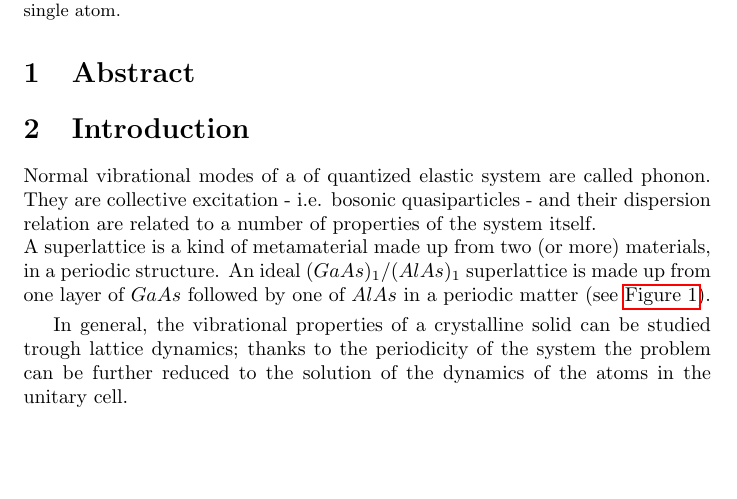
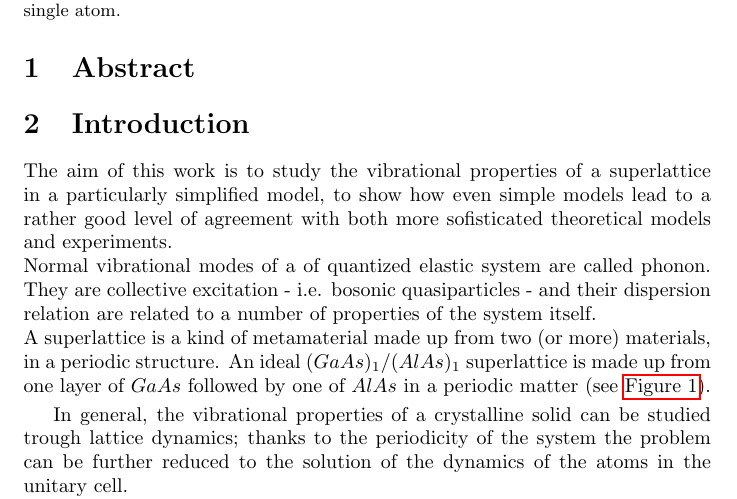
Before and after one commit to PriscoLC/Nanoscience, a LaTeX document (Relazione.tex): part of page 2 of 4, cut so that both start at the same text, the shorter picture padded with empty space. Compiled offline with pdfLaTeX.

Commit message:
modified:   Relazione.aux 	modified:   Relazione.log 	modified:   Relazione.out 	modified:   Relazione.pdf 	modified:   Relazione.tex

```diff
--- a/Relazione.tex
+++ b/Relazione.tex
@@ -65,6 +65,7 @@
 	\caption{The superlattice used in this study and its projection on the [001] direction. Gallium atoms are painted black, Aluminium ones are blue and Arsenic is white. Note that, when projecting on the [001] direction, each of the planes can be treated as a single atom.}
 	\label{fig:reticolo}
 \end{figure}
+The aim of this work is to study the vibrational properties of a superlattice in a particularly simplified model, to show how even simple models lead to a rather good level of agreement with both more sofisticated theoretical models and experiments.\\
 Normal vibrational modes of a of quantized elastic system are called phonon. They are collective excitation - i.e. bosonic quasiparticles - and their dispersion relation are related to a number of properties of the system itself. \\
 A superlattice is a kind of metamaterial made up from two (or more) materials, in a periodic structure. An ideal $(GaAs)_1/(AlAs)_1$ superlattice is made up from one layer of $GaAs$ followed by one of $AlAs$ in a periodic matter (see \autoref{fig:reticolo}).\smallskip
 
```
Also changed, not shown: Relazione.pdf, 3 other files.
